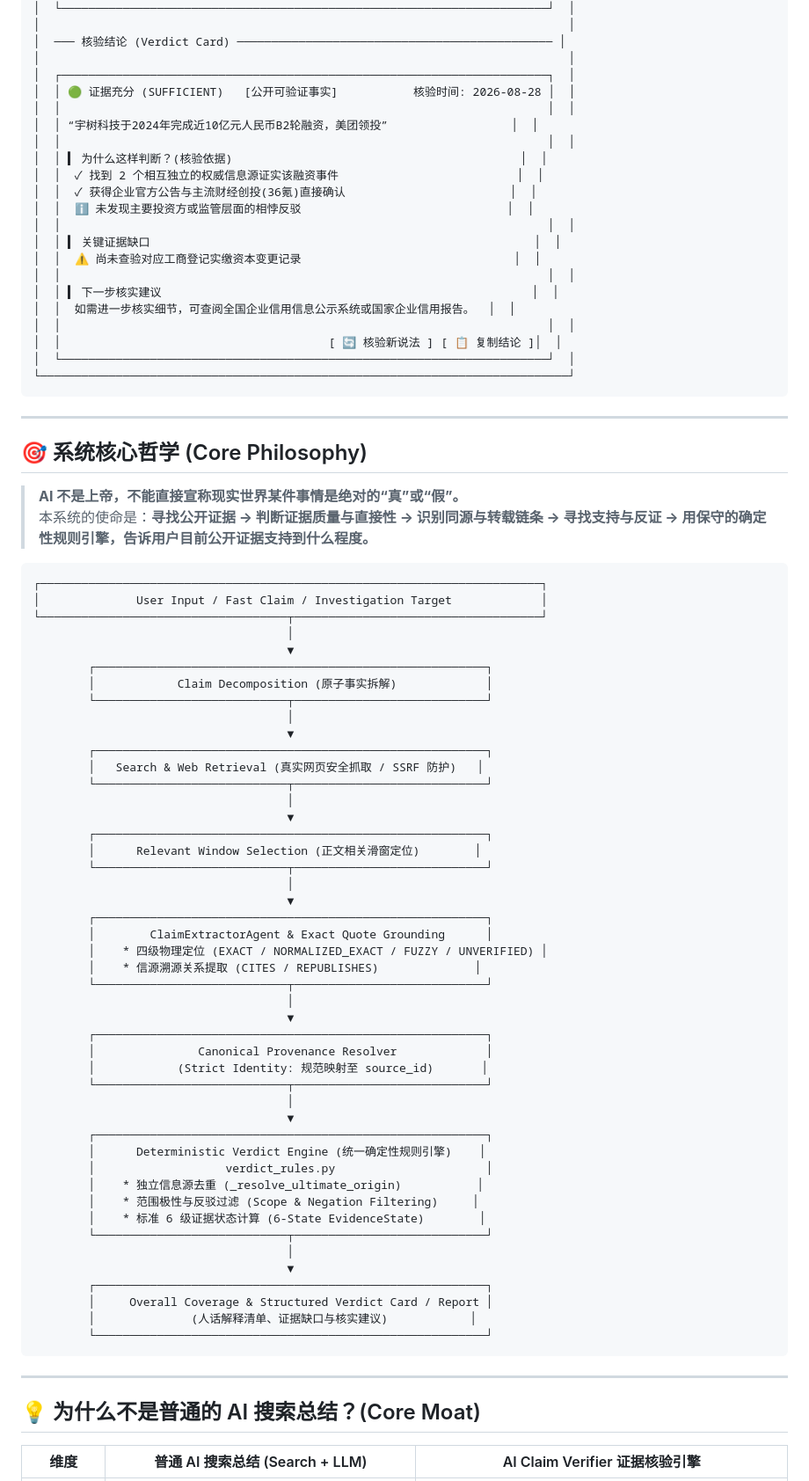
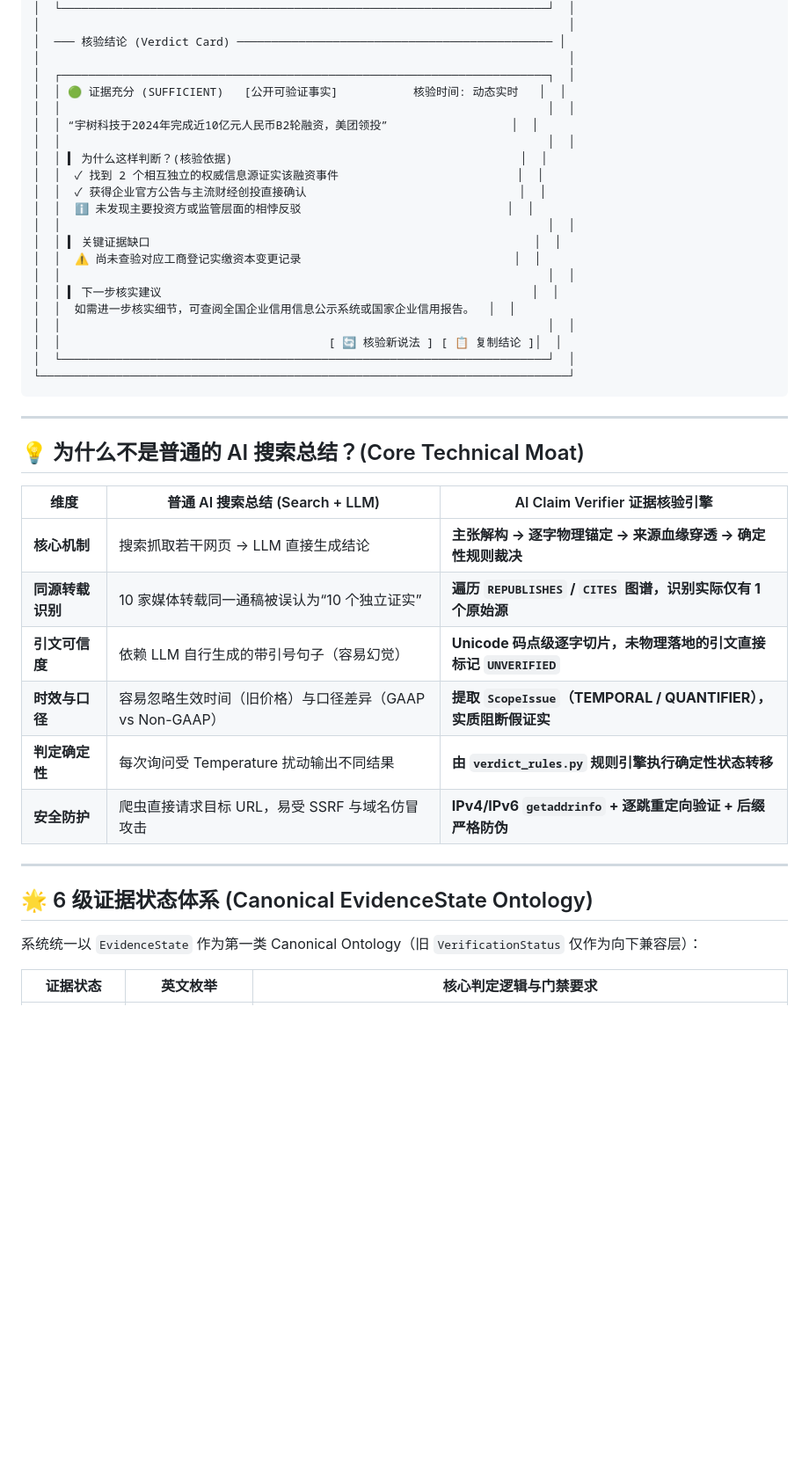
Before and after one commit to tianxiaocong/AI-Real-World-Investigator, a Markdown page: README.md, the part around one of its changes. Shown at 88% size. Drawn GitHub-style; blank space fills up the shorter version.

Commit message:
docs(narrative): consolidate master research storyline, four-tier architecture, 10-trap taxonomy, and decoupled safety metrics in READMEs

````diff
--- a/README.md
+++ b/README.md
@@ -29,13 +74,13 @@
 │  ─── 核验结论 (Verdict Card) ────────────────────────────────────────────── │
 │                                                                             │
 │  ┌───────────────────────────────────────────────────────────────────────┐  │
-│  │ 🟢 证据充分 (SUFFICIENT)   [公开可验证事实]           核验时间: 2026-08-28 │  │
+│  │ 🟢 证据充分 (SUFFICIENT)   [公开可验证事实]           核验时间: 动态实时   │  │
 │  │                                                                       │  │
 │  │ “宇树科技于2024年完成近10亿元人民币B2轮融资，美团领投”                  │  │
 │  │                                                                       │  │
 │  │ ▍ 为什么这样判断？(核验依据)                                          │  │
 │  │  ✓ 找到 2 个相互独立的权威信息源证实该融资事件                          │  │
-│  │  ✓ 获得企业官方公告与主流财经创投(36氪)直接确认                        │  │
+│  │  ✓ 获得企业官方公告与主流财经创投直接确认                               │  │
 │  │  ℹ️ 未发现主要投资方或监管层面的相悖反驳                              │  │
 │  │                                                                       │  │
 │  │ ▍ 关键证据缺口                                                        │  │
@@ -51,63 +96,22 @@
 
 ---
 
-## 🎯 系统核心哲学 (Core Philosophy)
+## 💡 为什么不是普通的 AI 搜索总结？(Core Technical Moat)
 
-> **AI 不是上帝，不能直接宣称现实世界某件事情是绝对的“真”或“假”。**
-> 本系统的使命是：**寻找公开证据 → 判断证据质量与直接性 → 识别同源与转载链条 → 寻找支持与反证 → 用保守的确定性规则引擎，告诉用户目前公开证据支持到什么程度。**
-
-```
-┌─────────────────────────────────────────────────────────────────────────┐
-│              User Input / Fast Claim / Investigation Target             │
-└────────────────────────────────────┬────────────────────────────────────┘
-                                     │
-                                     ▼
-        ┌─────────────────────────────────────────────────────────┐
-        │            Claim Decomposition (原子事实拆解)             │
-        └────────────────────────────┬────────────────────────────┘
-                                     │
-                                     ▼
-        ┌─────────────────────────────────────────────────────────┐
-        │   Search & Web Retrieval (真实网页安全抓取 / SSRF 防护)   │
-        └────────────────────────────┬────────────────────────────┘
-                                     │
-                                     ▼
-        ┌─────────────────────────────────────────────────────────┐
-        │      Relevant Window Selection (正文相关滑窗定位)        │
-        └────────────────────────────┬────────────────────────────┘
-                                     │
-                                     ▼
-        ┌─────────────────────────────────────────────────────────┐
-        │        ClaimExtractorAgent & Exact Quote Grounding      │
-        │    * 四级物理定位 (EXACT / NORMALIZED_EXACT / FUZZY / UNVERIFIED) │
-        │    * 信源溯源关系提取 (CITES / REPUBLISHES)              │
-        └────────────────────────────┬────────────────────────────┘
-                                     │
-                                     ▼
-        ┌─────────────────────────────────────────────────────────┐
-        │               Canonical Provenance Resolver             │
-        │            (Strict Identity: 规范映射至 source_id)       │
-        └────────────────────────────┬────────────────────────────┘
-                                     │
-                                     ▼
-        ┌─────────────────────────────────────────────────────────┐
-        │      Deterministic Verdict Engine (统一确定性规则引擎)    │
-        │                   verdict_rules.py                      │
-        │    * 独立信息源去重 (_resolve_ultimate_origin)           │
-        │    * 范围极性与反驳过滤 (Scope & Negation Filtering)     │
-        │    * 标准 6 级证据状态计算 (6-State EvidenceState)        │
-        └────────────────────────────┬────────────────────────────┘
-                                     │
-                                     ▼
-        ┌─────────────────────────────────────────────────────────┐
-        │     Overall Coverage & Structured Verdict Card / Report │
-        │              (人话解释清单、证据缺口与核实建议)            │
-        └─────────────────────────────────────────────────────────┘
-```
+| 维度 | 普通 AI 搜索总结 (Search + LLM) | AI Claim Verifier 证据核验引擎 |
+|---|---|---|
+| **核心机制** | 搜索抓取若干网页 → LLM 直接生成结论 | **主张解构 → 逐字物理锚定 → 来源血缘穿透 → 确定性规则裁决** |
+| **同源转载识别** | 10 家媒体转载同一通稿被误认为“10 个独立证实” | **遍历 `REPUBLISHES` / `CITES` 图谱，识别实际仅有 1 个原始源** |
+| **引文可信度** | 依赖 LLM 自行生成的带引号句子（容易幻觉） | **Unicode 码点级逐字切片，未物理落地的引文直接标记 `UNVERIFIED`** |
+| **时效与口径** | 容易忽略生效时间（旧价格）与口径差异（GAAP vs Non-GAAP） | **提取 `ScopeIssue`（TEMPORAL / QUANTIFIER），实质阻断假证实** |
+| **判定确定性** | 每次询问受 Temperature 扰动输出不同结果 | **由 `verdict_rules.py` 规则引擎执行确定性状态转移** |
+| **安全防护** | 爬虫直接请求目标 URL，易受 SSRF 与域名仿冒攻击 | **IPv4/IPv6 `getaddrinfo` + 逐跳重定向验证 + 后缀严格防伪** |
 
 ---
 
-## 💡 为什么不是普通的 AI 搜索总结？(Core Moat)
+## 🌟 6 级证据状态体系 (Canonical EvidenceState Ontology)
 
-| 维度 | 普通 AI 搜索总结 (Search + LLM) | AI Claim Verifier 证据核验引擎 |
+系统统一以 `EvidenceState` 作为第一类 Canonical Ontology（旧 `VerificationStatus` 仅作为向下兼容层）：
+
+| 证据状态 | 英文枚举 | 核心判定逻辑与门禁要求 |
 |---|---|---|
````
Also changed, not shown: other parts of README.md (+108 -53 lines), benchmark/README.md (+2 -2 lines).
